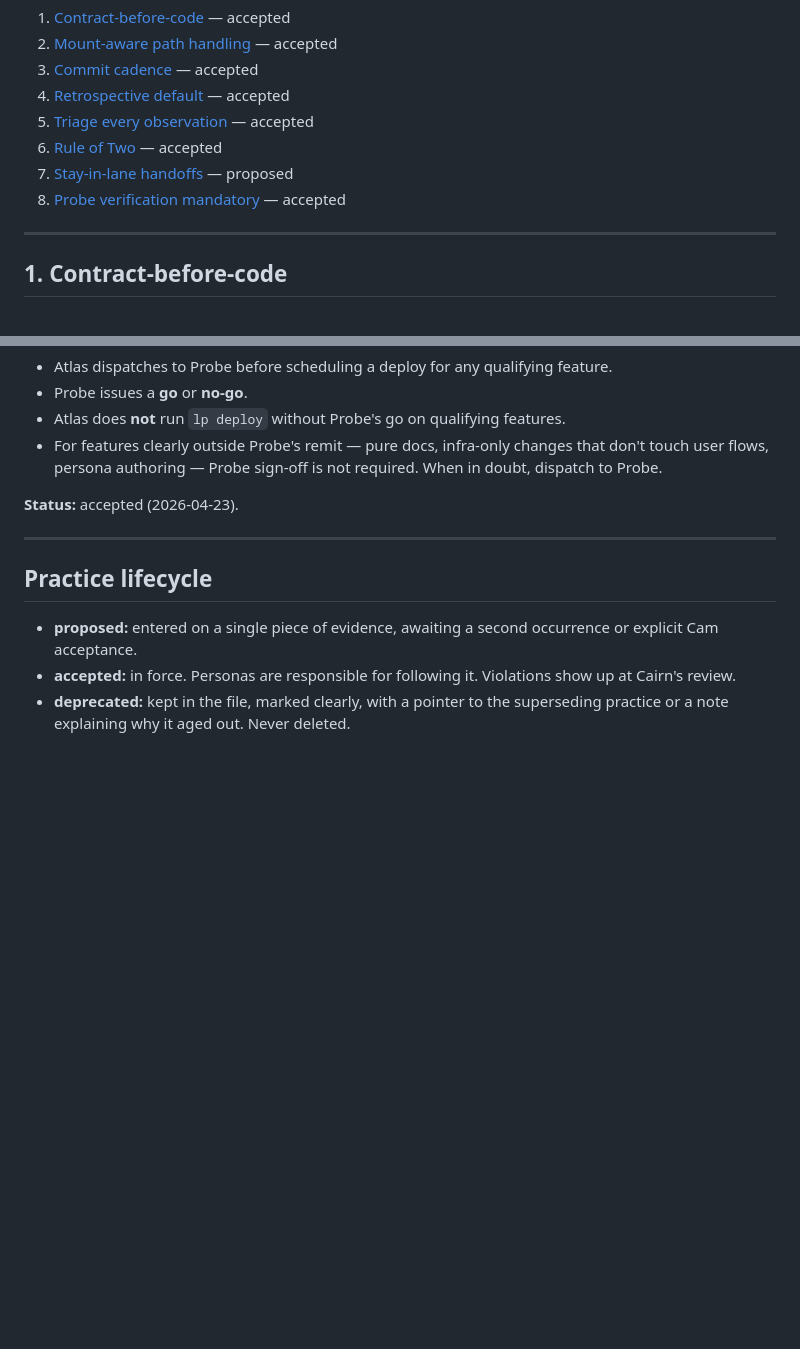
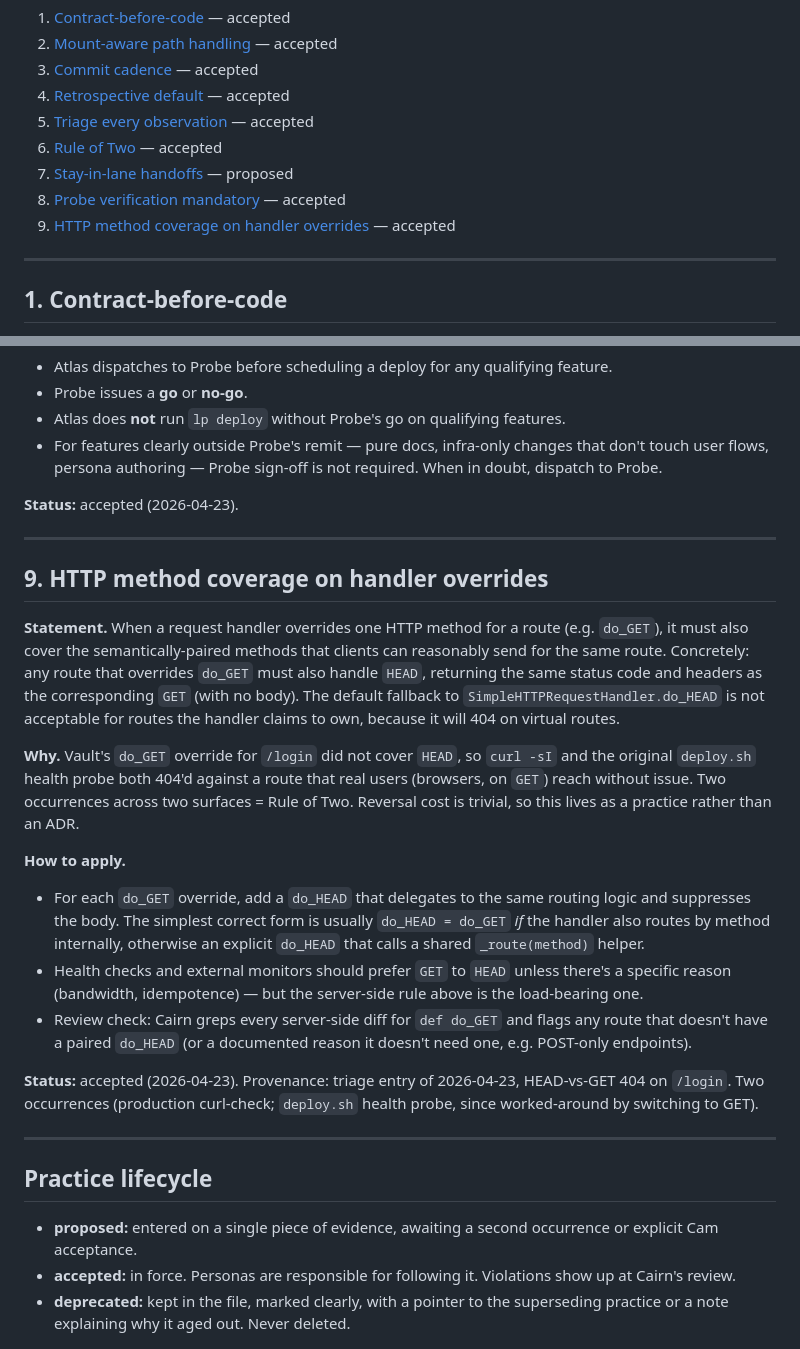
Before and after one commit to cgtm/lifeplan, a Markdown page: docs/processes/team-practices.md, 2 parts joined by grey strips. Rendered like a GitHub page; blank space fills up the shorter version.

```diff
--- a/docs/processes/team-practices.md
+++ b/docs/processes/team-practices.md
@@ -22,6 +22,7 @@ changes, update this file; the persona files only carry pointers to it.
 6. [Rule of Two](#6-rule-of-two) — accepted
 7. [Stay-in-lane handoffs](#7-stay-in-lane-handoffs) — proposed
 8. [Probe verification mandatory](#8-probe-verification-mandatory) — accepted
+9. [HTTP method coverage on handler overrides](#9-http-method-coverage-on-handler-overrides) — accepted
 
 ---
 
@@ -304,6 +305,42 @@ any feature that falls into their remit."*
 
 ---
 
+## 9. HTTP method coverage on handler overrides
+
+**Statement.** When a request handler overrides one HTTP method for a route
+(e.g. `do_GET`), it must also cover the semantically-paired methods that
+clients can reasonably send for the same route. Concretely: any route that
+overrides `do_GET` must also handle `HEAD`, returning the same status code
+and headers as the corresponding `GET` (with no body). The default fallback
+to `SimpleHTTPRequestHandler.do_HEAD` is not acceptable for routes the
+handler claims to own, because it will 404 on virtual routes.
+
+**Why.** Vault's `do_GET` override for `/login` did not cover `HEAD`, so
+`curl -sI` and the original `deploy.sh` health probe both 404'd against a
+route that real users (browsers, on `GET`) reach without issue. Two
+occurrences across two surfaces = Rule of Two. Reversal cost is trivial,
+so this lives as a practice rather than an ADR.
+
+**How to apply.**
+
+- For each `do_GET` override, add a `do_HEAD` that delegates to the same
+  routing logic and suppresses the body. The simplest correct form is
+  usually `do_HEAD = do_GET` *if* the handler also routes by method
+  internally, otherwise an explicit `do_HEAD` that calls a shared
+  `_route(method)` helper.
+- Health checks and external monitors should prefer `GET` to `HEAD` unless
+  there's a specific reason (bandwidth, idempotence) — but the server-side
+  rule above is the load-bearing one.
+- Review check: Cairn greps every server-side diff for `def do_GET` and
+  flags any route that doesn't have a paired `do_HEAD` (or a documented
+  reason it doesn't need one, e.g. POST-only endpoints).
+
+**Status:** accepted (2026-04-23). Provenance: triage entry of 2026-04-23,
+HEAD-vs-GET 404 on `/login`. Two occurrences (production curl-check;
+`deploy.sh` health probe, since worked-around by switching to GET).
+
+---
+
 ## Practice lifecycle
 
 - **proposed:** entered on a single piece of evidence, awaiting a second
```
Also changed, not shown: docs/README.md (+14 -6 lines), docs/runbooks/remote-sudo.md (+4 -1 lines).
